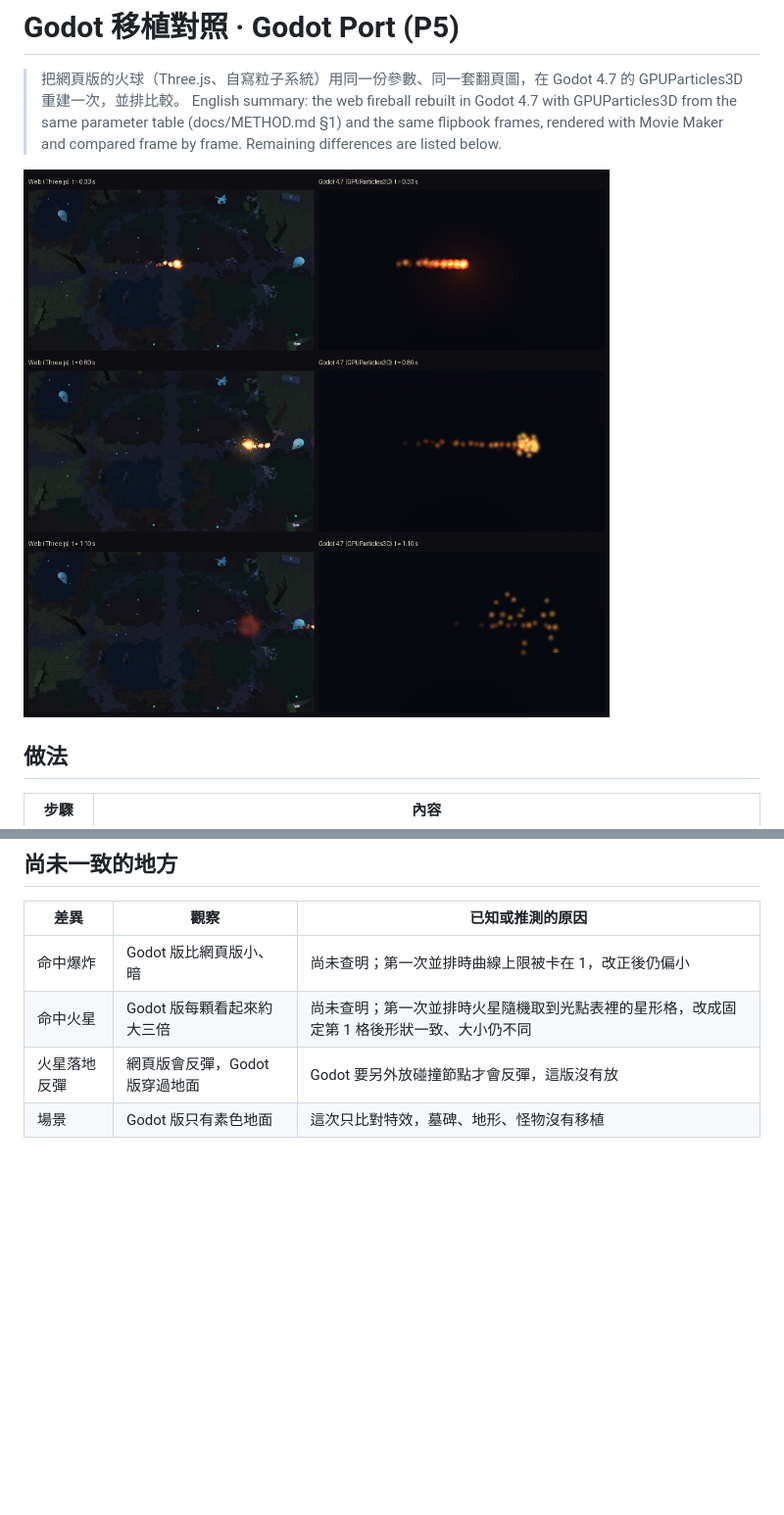
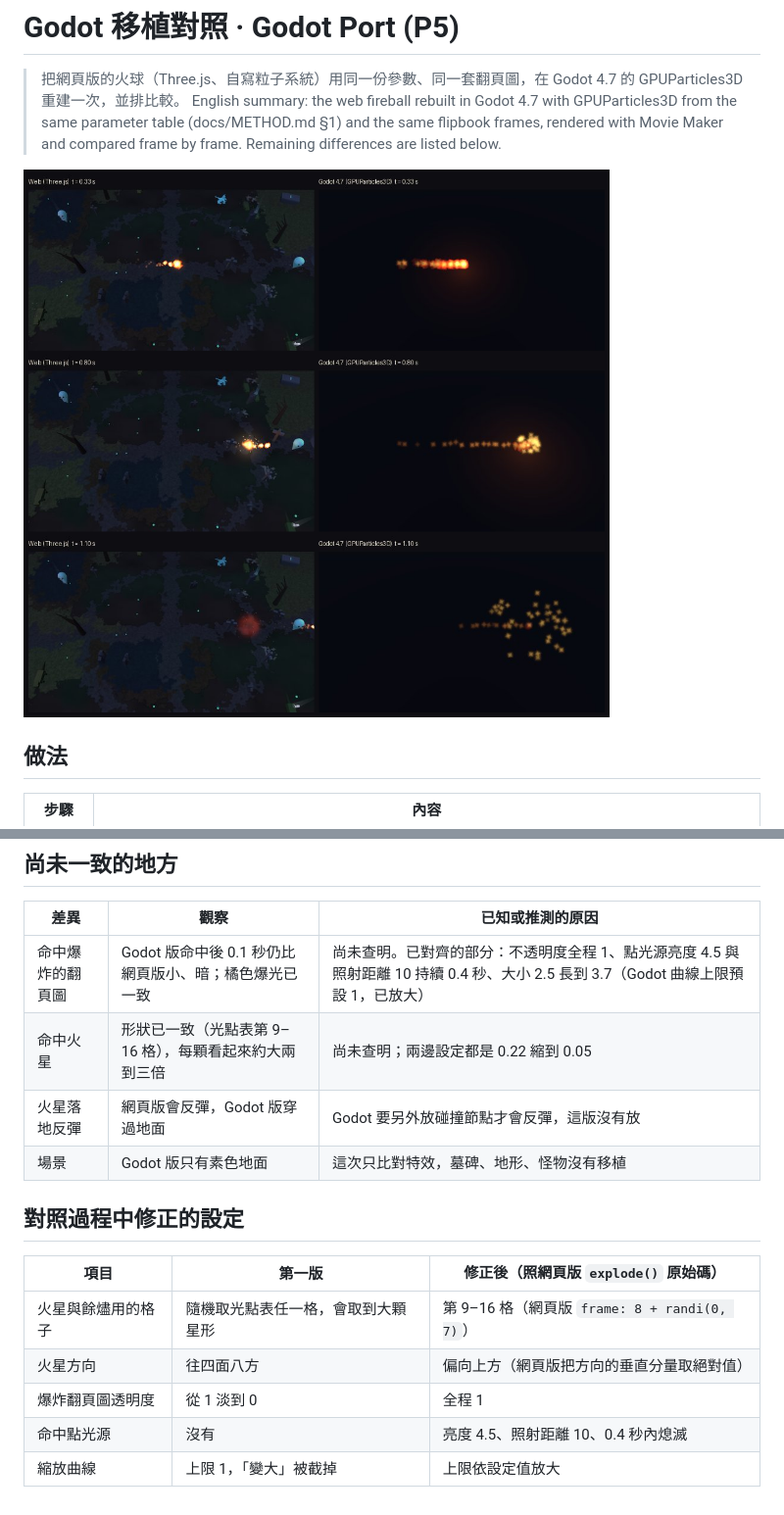
Before and after one commit to Lee-unhn/ember-graveyard, a Markdown page: docs/GODOT.md, 2 parts joined by grey strips. Shown at 98% size. Rendered like a GitHub page; pictures changed too: docs/media/godot-vs-web.jpg; blank space fills up the shorter version.

Commit message:
P5: match the web explode() in Godot (spark frames, light, no fade)
Read the web explode() source line by line: sparks and embers use glow
frames 9-16 and fly upward, the explosion flipbook does not fade, and a
0.4 s point light (4.5, range 10) flashes at the hit. Re-rendered the side
by side; explosion flipbook size and spark size still differ and are
listed in docs/GODOT.md. DEVLOG #43 updated.

Co-Authored-By: Claude Opus 5.5 <noreply@anthropic.com>

```diff
--- a/docs/GODOT.md
+++ b/docs/GODOT.md
@@ -42,7 +42,17 @@
 
 | 差異 | 觀察 | 已知或推測的原因 |
 |---|---|---|
-| 命中爆炸 | Godot 版比網頁版小、暗 | 尚未查明；第一次並排時曲線上限被卡在 1，改正後仍偏小 |
-| 命中火星 | Godot 版每顆看起來約大三倍 | 尚未查明；第一次並排時火星隨機取到光點表裡的星形格，改成固定第 1 格後形狀一致、大小仍不同 |
+| 命中爆炸的翻頁圖 | Godot 版命中後 0.1 秒仍比網頁版小、暗；橘色爆光已一致 | 尚未查明。已對齊的部分：不透明度全程 1、點光源亮度 4.5 與照射距離 10 持續 0.4 秒、大小 2.5 長到 3.7（Godot 曲線上限預設 1，已放大） |
+| 命中火星 | 形狀已一致（光點表第 9–16 格），每顆看起來約大兩到三倍 | 尚未查明；兩邊設定都是 0.22 縮到 0.05 |
 | 火星落地反彈 | 網頁版會反彈，Godot 版穿過地面 | Godot 要另外放碰撞節點才會反彈，這版沒有放 |
 | 場景 | Godot 版只有素色地面 | 這次只比對特效，墓碑、地形、怪物沒有移植 |
+
+## 對照過程中修正的設定
+
+| 項目 | 第一版 | 修正後（照網頁版 `explode()` 原始碼） |
+|---|---|---|
+| 火星與餘燼用的格子 | 隨機取光點表任一格，會取到大顆星形 | 第 9–16 格（網頁版 `frame: 8 + randi(0, 7)`） |
+| 火星方向 | 往四面八方 | 偏向上方（網頁版把方向的垂直分量取絕對值） |
+| 爆炸翻頁圖透明度 | 從 1 淡到 0 | 全程 1 |
+| 命中點光源 | 沒有 | 亮度 4.5、照射距離 10、0.4 秒內熄滅 |
+| 縮放曲線 | 上限 1，「變大」被截掉 | 上限依設定值放大 |
```
Also changed, not shown: docs/DEVLOG.md (+1 -1 lines), 1 other file.
